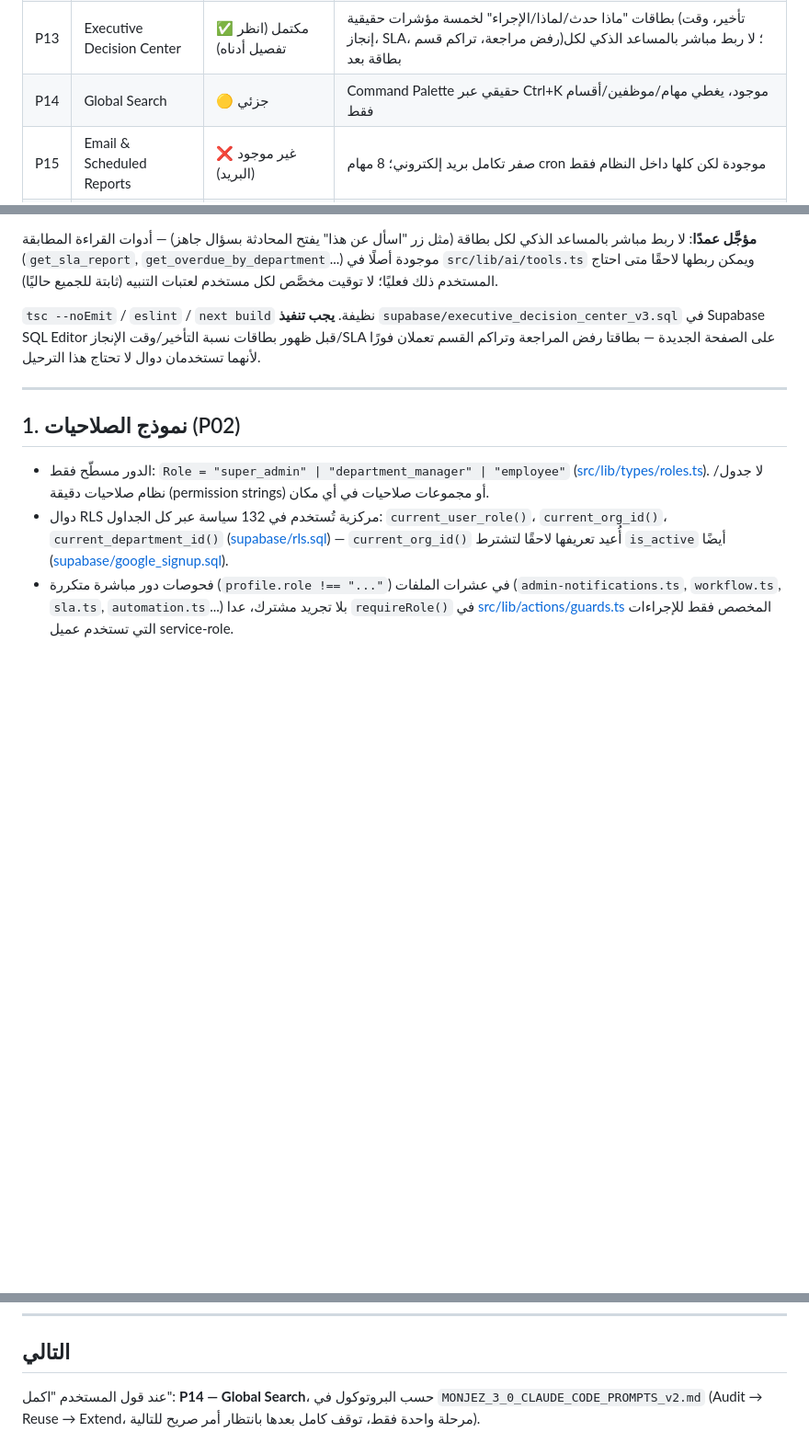
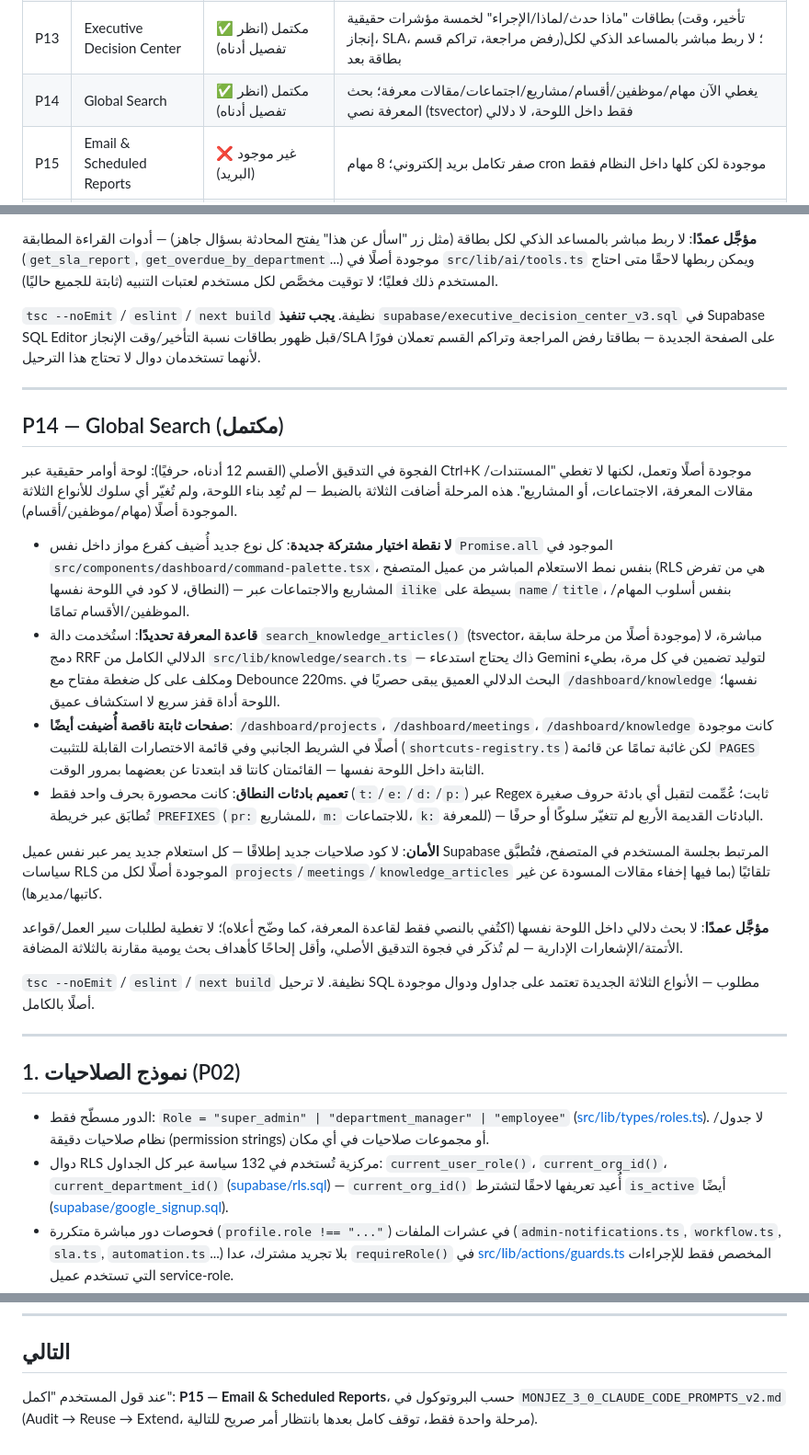
Before and after one commit to engshadi-79/taskflow-pro, a Markdown page: PROJECT(3).md, 3 parts joined by grey strips. Shown at 92% size. Drawn GitHub-style; blank space fills up the shorter version.

Commit message:
Update PROJECT(3).md for P14 completion, advance next-phase pointer to P15

```diff
--- a/PROJECT(3).md
+++ b/PROJECT(3).md
@@ -30,7 +30,7 @@
 | P11 | Automation Center | ✅ مكتمل (انظر تفصيل أدناه) | إعادة محاولة تلقائية (حتى 3 محاولات، تراجع 5 دقائق) عبر pg_cron كل 15 دقيقة + معرض 7 قوالب جاهزة لكل مؤسسة |
 | P12 | Notification Center | ✅ مكتمل (انظر تفصيل أدناه) | كتم حسب النوع + عدم إزعاج + ملخص يومي عبر Trigger واحد على `notifications` دون لمس 20 مصدر إشعار موجود؛ لا توقيت ملخص مخصَّص لكل مستخدم بعد |
 | P13 | Executive Decision Center | ✅ مكتمل (انظر تفصيل أدناه) | بطاقات "ماذا حدث/لماذا/الإجراء" لخمسة مؤشرات حقيقية (تأخير، وقت إنجاز، SLA، رفض مراجعة، تراكم قسم)؛ لا ربط مباشر بالمساعد الذكي لكل بطاقة بعد |
-| P14 | Global Search | 🟡 جزئي | Command Palette حقيقي عبر Ctrl+K موجود، يغطي مهام/موظفين/أقسام فقط |
+| P14 | Global Search | ✅ مكتمل (انظر تفصيل أدناه) | يغطي الآن مهام/موظفين/أقسام/مشاريع/اجتماعات/مقالات معرفة؛ بحث المعرفة نصي (tsvector) فقط داخل اللوحة، لا دلالي |
 | P15 | Email & Scheduled Reports | ❌ غير موجود (البريد) | صفر تكامل بريد إلكتروني؛ 8 مهام cron موجودة لكن كلها داخل النظام فقط |
 | P16 | SaaS Multi-Tenant | 🟡 جزئي | البنية متعددة المؤسسات فعليًا (RLS)، لكن التسجيل الذاتي لا ينشئ مؤسسة جديدة عمليًا |
 | P17 | Plans & Billing | ❌ غير موجود | `plan_type` عمود غير مستخدم إطلاقًا في أي منطق |
@@ -716,6 +716,51 @@ Chunking فعليًا فقط عند ظهور مقالات طويلة جدًا ل
 
 ---
 
+## P14 — Global Search (مكتمل)
+
+الفجوة في التدقيق الأصلي (القسم 12 أدناه، حرفيًا): لوحة أوامر حقيقية
+عبر Ctrl+K موجودة أصلًا وتعمل، لكنها لا تغطي "المستندات/مقالات
+المعرفة، الاجتماعات، أو المشاريع". هذه المرحلة أضافت الثلاثة بالضبط —
+لم تُعِد بناء اللوحة، ولم تُغيّر أي سلوك للأنواع الثلاثة الموجودة أصلًا
+(مهام/موظفين/أقسام).
+
+- **لا نقطة اختيار مشتركة جديدة**: كل نوع جديد أُضيف كفرع مواز داخل
+  نفس `Promise.all` الموجود في `src/components/dashboard/command-palette.tsx`،
+  بنفس نمط الاستعلام المباشر من عميل المتصفح (RLS هي من تفرض النطاق،
+  لا كود في اللوحة نفسها) — المشاريع والاجتماعات عبر `ilike` بسيطة على
+  `name`/`title`، بنفس أسلوب المهام/الموظفين/الأقسام تمامًا.
+- **قاعدة المعرفة تحديدًا**: استُخدمت دالة `search_knowledge_articles()`
+  (tsvector، موجودة أصلًا من مرحلة سابقة) مباشرة، لا دمج RRF الدلالي
+  الكامل من `src/lib/knowledge/search.ts` — ذاك يحتاج استدعاء Gemini
+  لتوليد تضمين في كل مرة، بطيء ومكلف على كل ضغطة مفتاح مع Debounce
+  220ms. البحث الدلالي العميق يبقى حصريًا في `/dashboard/knowledge`
+  نفسها؛ اللوحة أداة قفز سريع لا استكشاف عميق.
+- **صفحات ثابتة ناقصة أُضيفت أيضًا**: `/dashboard/projects`،
+  `/dashboard/meetings`، `/dashboard/knowledge` كانت موجودة أصلًا في
+  الشريط الجانبي وفي قائمة الاختصارات القابلة للتثبيت
+  (`shortcuts-registry.ts`) لكن غائبة تمامًا عن قائمة `PAGES` الثابتة
+  داخل اللوحة نفسها — القائمتان كانتا قد ابتعدتا عن بعضهما بمرور
+  الوقت.
+- **تعميم بادئات النطاق**: كانت محصورة بحرف واحد فقط (`t:`/`e:`/`d:`/`p:`)
+  عبر Regex ثابت؛ عُمِّمت لتقبل أي بادئة حروف صغيرة تُطابَق عبر خريطة
+  `PREFIXES` (`pr:` للمشاريع، `m:` للاجتماعات، `k:` للمعرفة) — البادئات
+  القديمة الأربع لم تتغيّر سلوكًا أو حرفًا.
+
+**الأمان**: لا كود صلاحيات جديد إطلاقًا — كل استعلام جديد يمر عبر نفس
+عميل Supabase المرتبط بجلسة المستخدم في المتصفح، فتُطبَّق سياسات RLS
+الموجودة أصلًا لكل من `projects`/`meetings`/`knowledge_articles` تلقائيًا
+(بما فيها إخفاء مقالات المسودة عن غير كاتبها/مديرها).
+
+**مؤجَّل عمدًا**: لا بحث دلالي داخل اللوحة نفسها (اكتُفي بالنصي فقط
+لقاعدة المعرفة، كما وضّح أعلاه)؛ لا تغطية لطلبات سير العمل/قواعد
+الأتمتة/الإشعارات الإدارية — لم تُذكَر في فجوة التدقيق الأصلي، وأقل
+إلحاحًا كأهداف بحث يومية مقارنة بالثلاثة المضافة.
+
+`tsc --noEmit` / `eslint` / `next build` نظيفة. لا ترحيل SQL مطلوب —
+الأنواع الثلاثة الجديدة تعتمد على جداول ودوال موجودة أصلًا بالكامل.
+
+---
+
 ## 1. نموذج الصلاحيات (P02)
 
 - الدور مسطّح فقط: `Role = "super_admin" | "department_manager" | "employee"`
@@ -988,6 +1033,6 @@ Chunking فعليًا فقط عند ظهور مقالات طويلة جدًا ل
 
 ## التالي
 
-عند قول المستخدم "اكمل": **P14 — Global Search**، حسب البروتوكول في
-`MONJEZ_3_0_CLAUDE_CODE_PROMPTS_v2.md` (Audit → Reuse → Extend، مرحلة
-واحدة فقط، توقف كامل بعدها بانتظار أمر صريح للتالية).
+عند قول المستخدم "اكمل": **P15 — Email & Scheduled Reports**، حسب
+البروتوكول في `MONJEZ_3_0_CLAUDE_CODE_PROMPTS_v2.md` (Audit → Reuse →
+Extend، مرحلة واحدة فقط، توقف كامل بعدها بانتظار أمر صريح للتالية).
```
